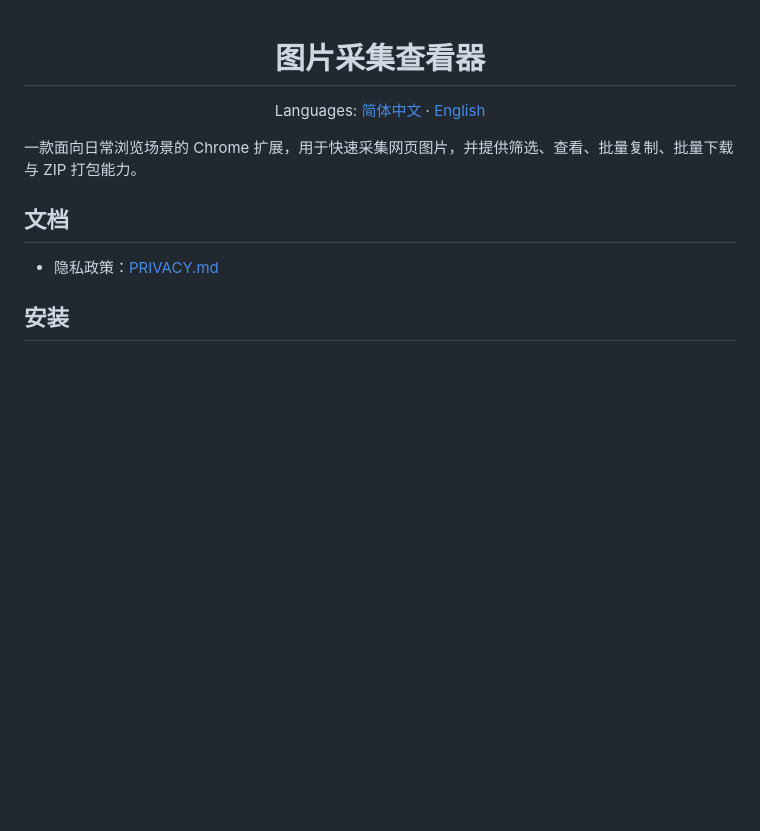
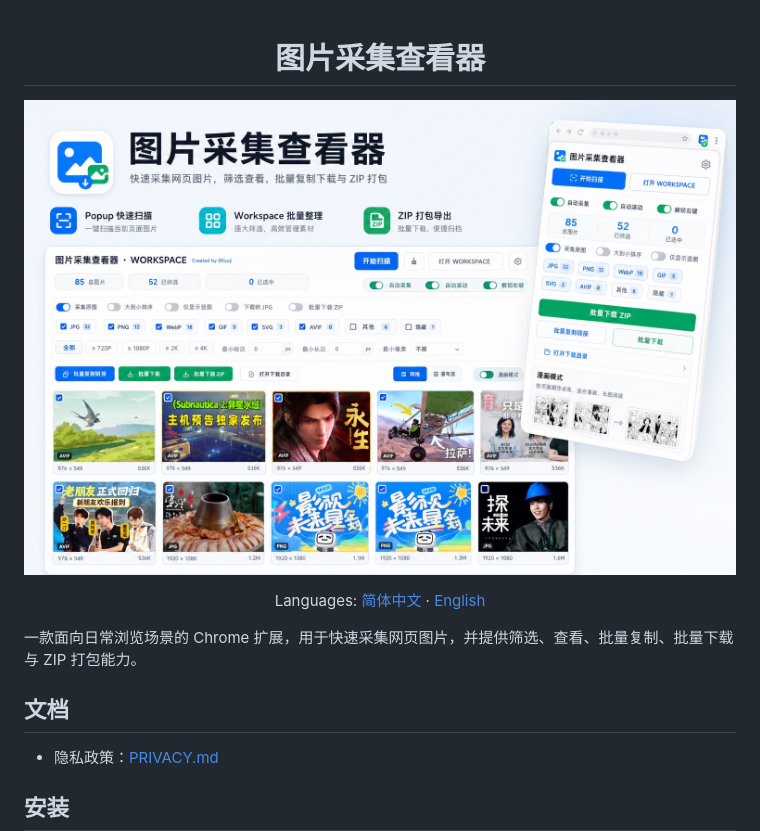
Before and after one commit to Liu-Bot24/page-image-collector, a Markdown page: README.md, the part around the change. GitHub-like rendering; pictures changed too: assets/github-preview.jpg (added); blank space fills up the shorter version.

```diff
--- a/README.md
+++ b/README.md
@@ -1,6 +1,8 @@
 <div align="center">
 
 # 图片采集查看器
+
+![图片采集查看器预览](assets/github-preview.jpg)
 
 Languages: [简体中文](README.md) · [English](README-en.md)
 
```
Also changed, not shown: README-en.md (+2 -0 lines).
